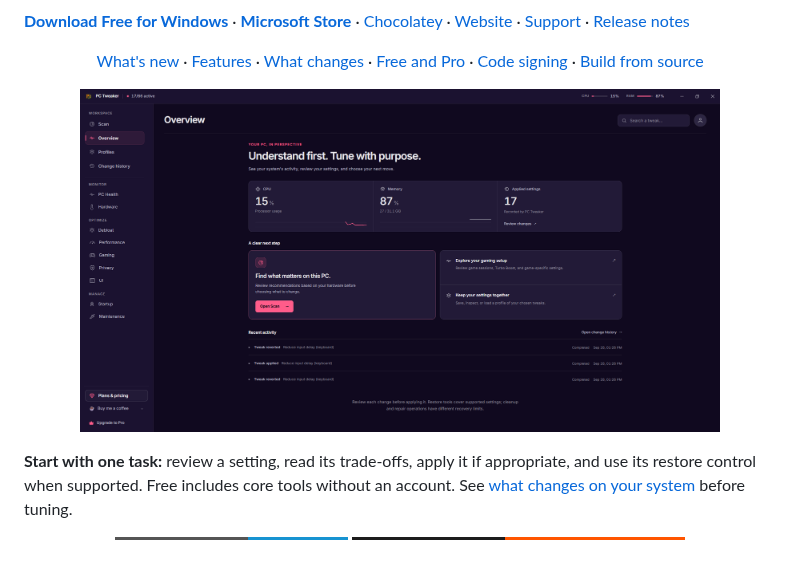
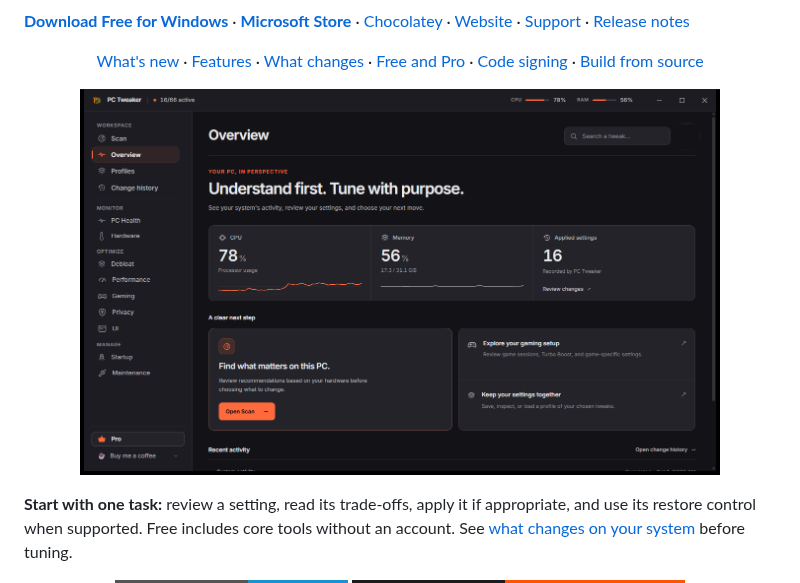
Before and after one commit to AurelioAvila/pc-tweaker-app, a Markdown page: README.md, the part around the change. Rendered like a GitHub page; pictures changed too: Screenshot/pc-tweaker-1.16-overview.png (added); badges without logos; blank space fills up the shorter version.

Commit message:
README: 1.16 Graphite Ember Overview as the cover (#109)

```diff
--- a/README.md
+++ b/README.md
@@ -25,7 +25,7 @@
 
 <p align="center"><a href="#whats-new-in-115">What's new</a> · <a href="#what-you-can-do">Features</a> · <a href="#what-changes-on-your-system">What changes</a> · <a href="#free-and-pro">Free and Pro</a> · <a href="#download-integrity-and-code-signing">Code signing</a> · <a href="#build-from-source">Build from source</a></p>
 
-<p align="center"><img src="Screenshot/overview.png" alt="PC Tweaker Overview showing CPU, memory and applied settings; appearance and counts may differ by release" width="85%"></p>
+<p align="center"><img src="Screenshot/pc-tweaker-1.16-overview.png" alt="PC Tweaker 1.16 Overview in the default Graphite Ember theme, showing live CPU, memory and applied settings" width="85%"></p>
 
 **Start with one task:** review a setting, read its trade-offs, apply it if appropriate, and use its restore control when supported. Free includes core tools without an account. See [what changes on your system](#what-changes-on-your-system) before tuning.
 
```
